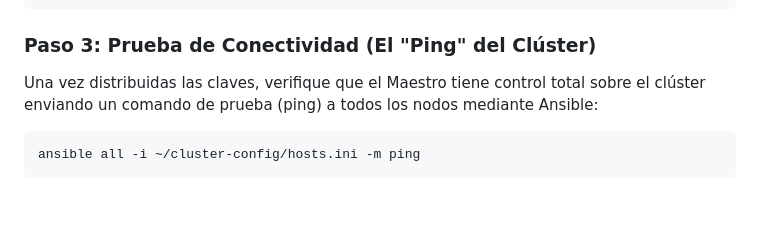
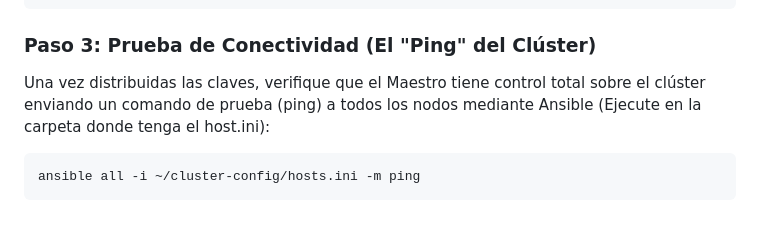
Before and after one commit to JhonathanBaron/Cluster-Basado-en-Green-Computing, a Markdown page: Conf_Nodo_Maestro.md, the part around the change. Rendered like a GitHub page.

````diff
--- a/Conf_Nodo_Maestro.md
+++ b/Conf_Nodo_Maestro.md
@@ -172,7 +172,7 @@ ansible_user=worker  # Cambie 'worker' por el nombre de usuario real de sus equi
 ansible_ssh_private_key_file=~/.ssh/id_ed25519
 ```
 ### Paso 3: Prueba de Conectividad (El "Ping" del Clúster)
-Una vez distribuidas las claves, verifique que el Maestro tiene control total sobre el clúster enviando un comando de prueba (ping) a todos los nodos mediante Ansible:
+Una vez distribuidas las claves, verifique que el Maestro tiene control total sobre el clúster enviando un comando de prueba (ping) a todos los nodos mediante Ansible (Ejecute en la carpeta donde tenga el host.ini):
 
 ```Bash
 ansible all -i ~/cluster-config/hosts.ini -m ping
````
